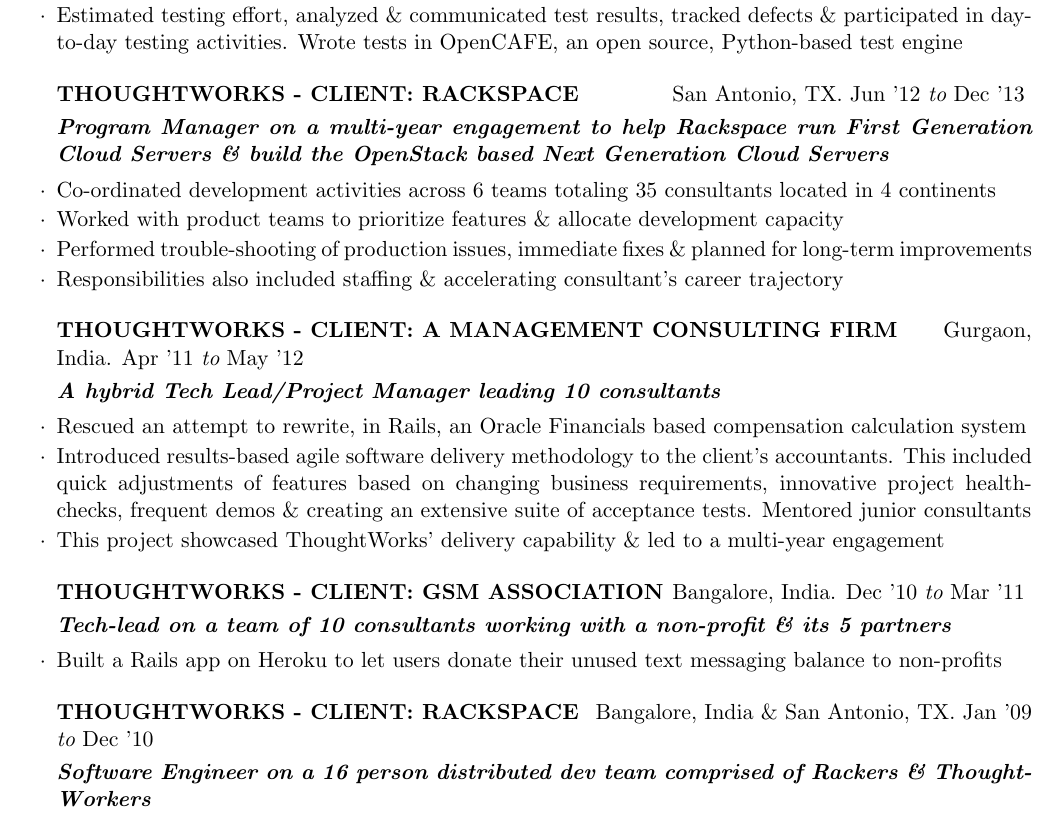
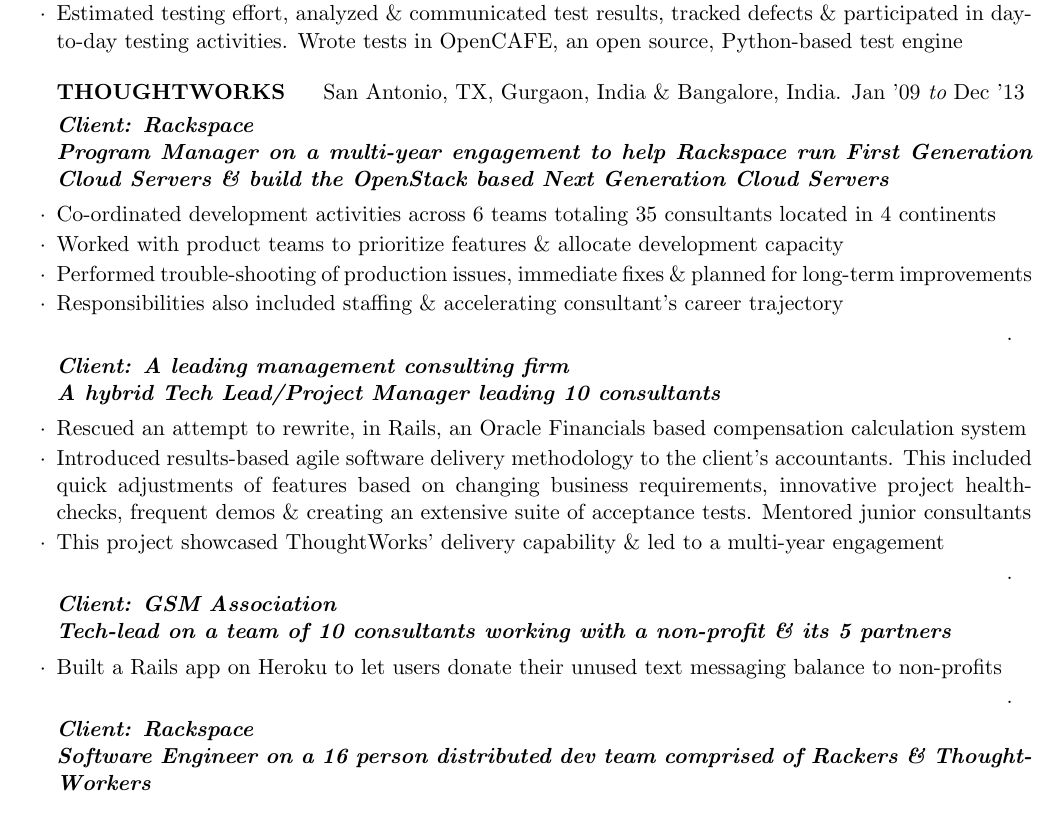
Before and after one commit to habib/resume, a LaTeX CV (Habibullah_resume.tex): part of page 2 of 3, cut so that both start at the same text. Compiled offline with pdfLaTeX.

Commit message:
Collapsing TW experience

```diff
--- a/Habibullah_resume.tex
+++ b/Habibullah_resume.tex
@@ -136,8 +136,10 @@
 
 
 
-\begin{rSubsection}{ThoughtWorks - Client: Rackspace}{San Antonio, TX}{Jun '12}{Dec '13}
-{Program Manager on a multi-year engagement to help Rackspace run
+%%%  \begin{rSubsection}{ThoughtWorks - Client: Rackspace}{San Antonio, TX}{Jun '12}{Dec '13}
+  \begin{rSubsection}{ThoughtWorks}{San Antonio, TX, Gurgaon, India \& Bangalore, India}{Jan '09}{Dec '13}
+    {Client: Rackspace
+      \\Program Manager on a multi-year engagement to help Rackspace run
   First Generation Cloud Servers \& build the OpenStack based Next
   Generation Cloud Servers}
 
@@ -146,13 +148,13 @@
 \item Worked with product teams to prioritize features \& allocate development capacity
 \item Performed trouble-shooting of production issues, immediate fixes \& planned for long-term improvements
 \item Responsibilities also included staffing \& accelerating consultant's career trajectory
-\end{rSubsection}
+\end{rSubsection}\vspace{-1em}
 
 %------------------------------------------------
 
-\begin{rSubsection}{ThoughtWorks - Client: A management consulting
-    firm}{Gurgaon, India}{Apr '11}{May '12}
-  {A hybrid Tech Lead/Project Manager leading 10 consultants}
+\begin{rSubsection}{}{}{}{}
+  {Client: A leading management consulting firm
+    \\A hybrid Tech Lead/Project Manager leading 10 consultants}
 
 \item Rescued an attempt to rewrite, in Rails, an Oracle Financials based compensation calculation system
 \item Introduced results-based agile software delivery
@@ -162,22 +164,21 @@
   of acceptance tests. Mentored junior consultants
 \item This project showcased ThoughtWorks' delivery capability \& led to a multi-year engagement
 
-\end{rSubsection}
+\end{rSubsection}\vspace{-1em}
 
 %------------------------------------------------
 
-\begin{rSubsection}{ThoughtWorks - Client: GSM Association}{Bangalore, India}{Dec '10}{Mar '11}{Tech-lead on a team of 10 consultants working with a non-profit
+\begin{rSubsection}{}{}{}{}{Client: GSM Association\\Tech-lead on a team of 10 consultants working with a non-profit
   \& its 5 partners}
 \item Built a Rails app on Heroku to let users donate their unused text messaging balance to non-profits
 
-\end{rSubsection}
+\end{rSubsection}\vspace{-1em}
 
 
 %------------------------------------------------
 
-\begin{rSubsection}{ThoughtWorks - Client: Rackspace}{Bangalore, India \& San Antonio,
-  TX}{Jan '09}{Dec '10}
-{Software Engineer on a 16 person distributed dev team comprised of Rackers \& ThoughtWorkers}
+\begin{rSubsection}{}{}{}{}
+{Client: Rackspace\\Software Engineer on a 16 person distributed dev team comprised of Rackers \& ThoughtWorkers}
 
 \item Built the following mission-critical data-center management tools to reduce time to provision gear:
 \vspace{-0.5em}
```
